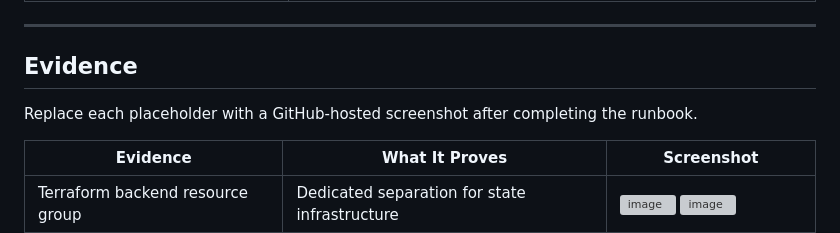
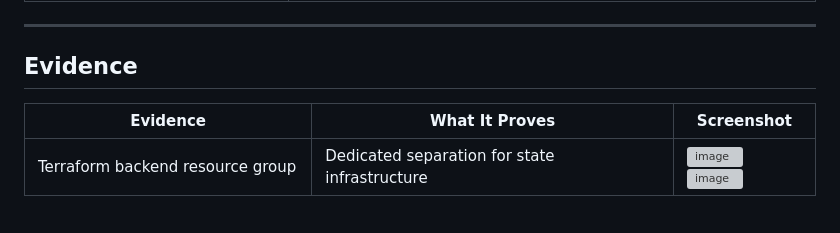
Before and after one commit to michaeledwards0/enterprise-azure-application-platform, a Markdown page: docs/phase-1-landing-zone/README.md, the part around one of its changes. GitHub-like rendering; blank space fills up the shorter version; grey boxes are pictures that could not be loaded.

```diff
--- a/docs/phase-1-landing-zone/README.md
+++ b/docs/phase-1-landing-zone/README.md
@@ -243,8 +243,6 @@ The script:
 
 ## Evidence
 
-Replace each placeholder with a GitHub-hosted screenshot after completing the runbook.
-
 | Evidence | What It Proves | Screenshot |
 |---|---|---|
 | Terraform backend resource group | Dedicated separation for state infrastructure |<img width="1417" height="880" alt="image" src="https://github.com/user-attachments/assets/3a5ffe43-3333-4158-a384-14c226ca8ae6" /> <img width="975" height="444" alt="image" src="https://github.com/user-attachments/assets/44cb1aab-99b3-4cc6-bdfb-0a7160683df4" /> |
```
Also changed, not shown: other parts of docs/phase-1-landing-zone/README.md (+6 -6 lines).
